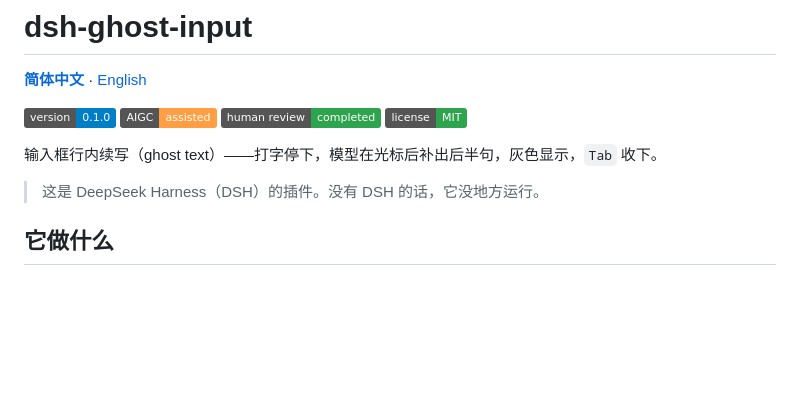
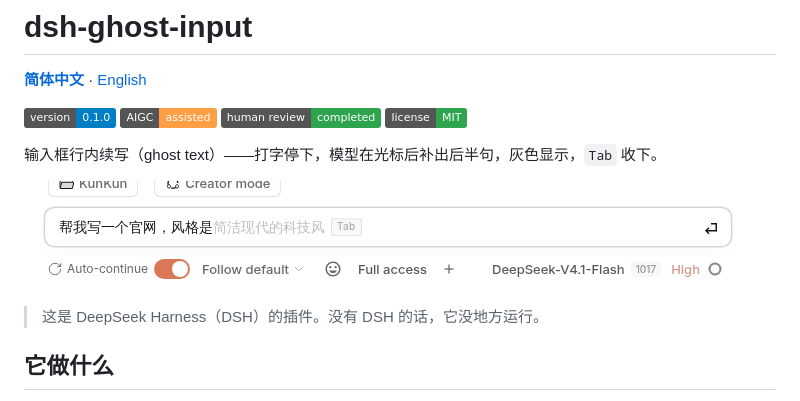
Before and after one commit to KunKun24/dsh-ghost-input, a Markdown page: README.md, the part around the change. GitHub-like rendering; pictures changed too: docs/screenshot.png (added); badges without logos; blank space fills up the shorter version.

Commit message:
docs: embed the ghost-text screenshot

```diff
--- a/README.md
+++ b/README.md
@@ -8,6 +8,8 @@
 ![license](https://img.shields.io/badge/license-MIT-2ea44f)
 
 输入框行内续写（ghost text）——打字停下，模型在光标后补出后半句，灰色显示，`Tab` 收下。
+
+![效果：灰字续写 + Tab 键帽](docs/screenshot.png)
 
 > 这是 DeepSeek Harness（DSH）的插件。没有 DSH 的话，它没地方运行。
 
```
Also changed, not shown: CHANGELOG.md (+1 -0 lines), README.en.md (+2 -0 lines).
